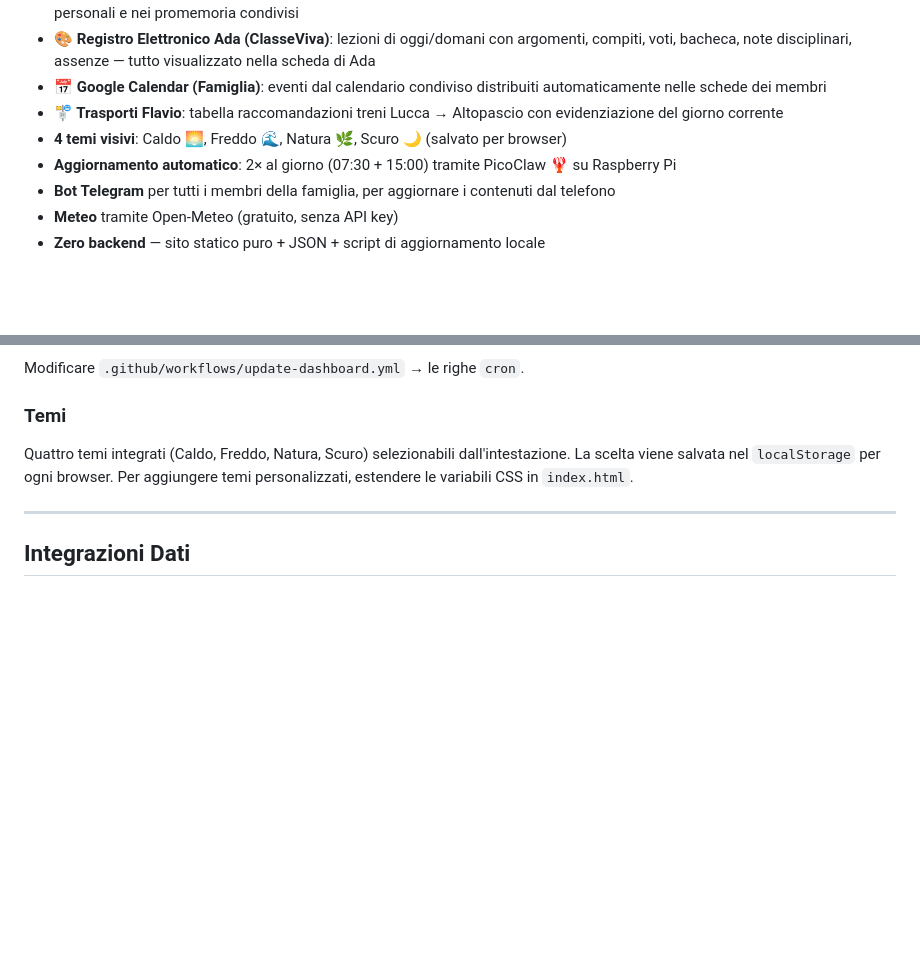
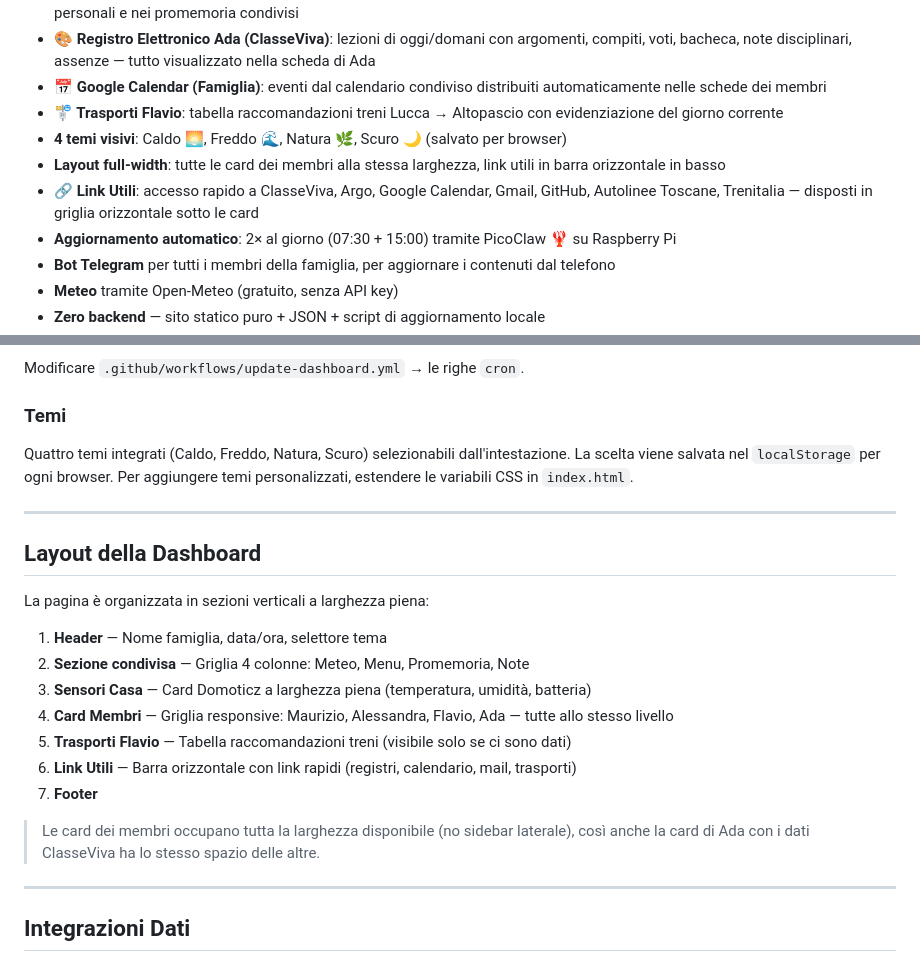
Before and after one commit to mauriziotallarico/family-dashboard, a Markdown page: README.md, 2 parts joined by grey strips. GitHub-like rendering; blank space fills up the shorter version.

Commit message:
📝 README: aggiunto layout full-width, link utili orizzontali, sezione Layout

```diff
--- a/README.md
+++ b/README.md
@@ -14,6 +14,8 @@ Una dashboard familiare che si aggiorna automaticamente, pubblicata su GitHub Pa
 - **📅 Google Calendar (Famiglia)**: eventi dal calendario condiviso distribuiti automaticamente nelle schede dei membri
 - **🚏 Trasporti Flavio**: tabella raccomandazioni treni Lucca → Altopascio con evidenziazione del giorno corrente
 - **4 temi visivi**: Caldo 🌅, Freddo 🌊, Natura 🌿, Scuro 🌙 (salvato per browser)
+- **Layout full-width**: tutte le card dei membri alla stessa larghezza, link utili in barra orizzontale in basso
+- **🔗 Link Utili**: accesso rapido a ClasseViva, Argo, Google Calendar, Gmail, GitHub, Autolinee Toscane, Trenitalia — disposti in griglia orizzontale sotto le card
 - **Aggiornamento automatico**: 2× al giorno (07:30 + 15:00) tramite PicoClaw 🦞 su Raspberry Pi
 - **Bot Telegram** per tutti i membri della famiglia, per aggiornare i contenuti dal telefono
 - **Meteo** tramite Open-Meteo (gratuito, senza API key)
@@ -217,6 +219,22 @@ Per aggiungere temi personalizzati, estendere le variabili CSS in `index.html`.
 
 ---
 
+## Layout della Dashboard
+
+La pagina è organizzata in sezioni verticali a larghezza piena:
+
+1. **Header** — Nome famiglia, data/ora, selettore tema
+2. **Sezione condivisa** — Griglia 4 colonne: Meteo, Menu, Promemoria, Note
+3. **Sensori Casa** — Card Domoticz a larghezza piena (temperatura, umidità, batteria)
+4. **Card Membri** — Griglia responsive: Maurizio, Alessandra, Flavio, Ada — tutte allo stesso livello
+5. **Trasporti Flavio** — Tabella raccomandazioni treni (visibile solo se ci sono dati)
+6. **Link Utili** — Barra orizzontale con link rapidi (registri, calendario, mail, trasporti)
+7. **Footer**
+
+> Le card dei membri occupano tutta la larghezza disponibile (no sidebar laterale), così anche la card di Ada con i dati ClasseViva ha lo stesso spazio delle altre.
+
+---
+
 ## Integrazioni Dati
 
 ### 🌡️ Domoticz (Sensori Casa)
```
